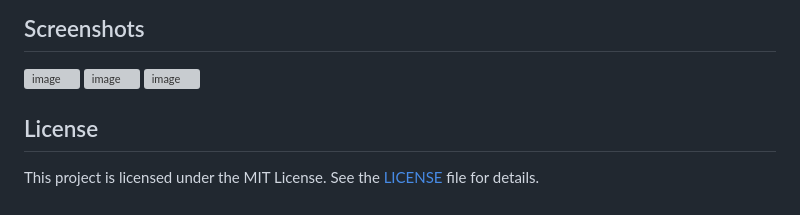
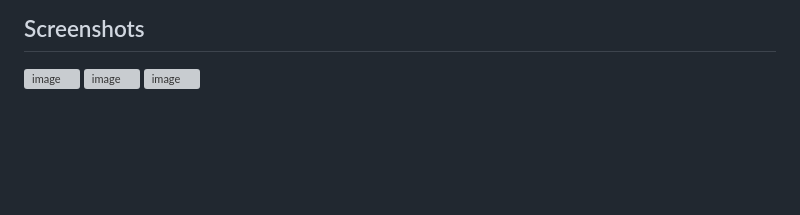
Before and after one commit to PRATHAMdeshkar/Flask-profile, a Markdown page: README.md, the part around the change. Rendered like a GitHub page; blank space fills up the shorter version; grey boxes are pictures that could not be loaded.

```diff
--- a/README.md
+++ b/README.md
@@ -90,7 +90,3 @@ This project is a personal portfolio website for Prathmesh Deshkar. It showcases
 ![image](https://github.com/PRATHAMdeshkar/Flask-profile/assets/115910086/3362d0b6-916a-4707-8dfa-32e267ae66ad)
 ![image](https://github.com/PRATHAMdeshkar/Flask-profile/assets/115910086/f05dead1-b949-4ca7-9992-4dae6811b1dd)
 ![image](https://github.com/PRATHAMdeshkar/Flask-profile/assets/115910086/19d042e3-e0ec-4c2d-a599-2715e5c9b403)
-
-## License
-
-This project is licensed under the MIT License. See the [LICENSE](LICENSE) file for details.
```
